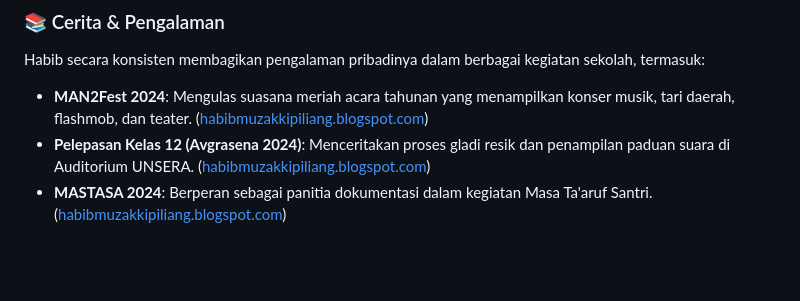
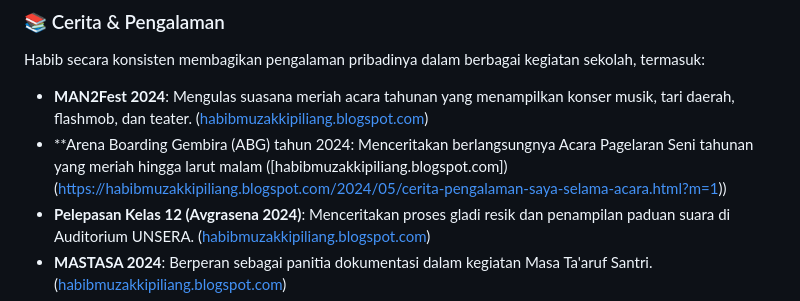
Before and after one commit to habibmuzakkipiliang/website_portofolio, a Markdown page: README.md, the part around the change. Drawn GitHub-style; blank space fills up the shorter version.

```diff
--- a/README.md
+++ b/README.md
@@ -33,6 +33,9 @@ https://www.kompasiana.com/habibmuzakki3305
 Habib secara konsisten membagikan pengalaman pribadinya dalam berbagai kegiatan sekolah, termasuk:
 
 - **MAN2Fest 2024**: Mengulas suasana meriah acara tahunan yang menampilkan konser musik, tari daerah, flashmob, dan teater. ([habibmuzakkipiliang.blogspot.com](https://habibmuzakkipiliang.blogspot.com/2024/10/apa-itu-acara-man2fest-di-man-2-kota.html))
+- **Arena Boarding Gembira (ABG) tahun 2024: Menceritakan berlangsungnya Acara Pagelaran Seni tahunan yang meriah hingga larut malam
+([habibmuzakkipiliang.blogspot.com])
+(https://habibmuzakkipiliang.blogspot.com/2024/05/cerita-pengalaman-saya-selama-acara.html?m=1))
 - **Pelepasan Kelas 12 (Avgrasena 2024)**: Menceritakan proses gladi resik dan penampilan paduan suara di Auditorium UNSERA. ([habibmuzakkipiliang.blogspot.com](https://habibmuzakkipiliang.blogspot.com/2024/06/cerita-pengalaman-saya-selama-gladi-dan.html))
 - **MASTASA 2024**: Berperan sebagai panitia dokumentasi dalam kegiatan Masa Ta'aruf Santri. ([habibmuzakkipiliang.blogspot.com](https://habibmuzakkipiliang.blogspot.com/2024/07/cerita-pengalaman-saya-selama-menjadi.html))
 - **MATSAMA 2023**: Mengikuti kegiatan orientasi siswa baru dengan berbagai aktivitas pengenalan sekolah. ([habibmuzakkipiliang.blogspot.com](https://habibmuzakkipiliang.blogspot.com/2024/07/cerita-pengalaman-saya-selama-matsama.html))
```
